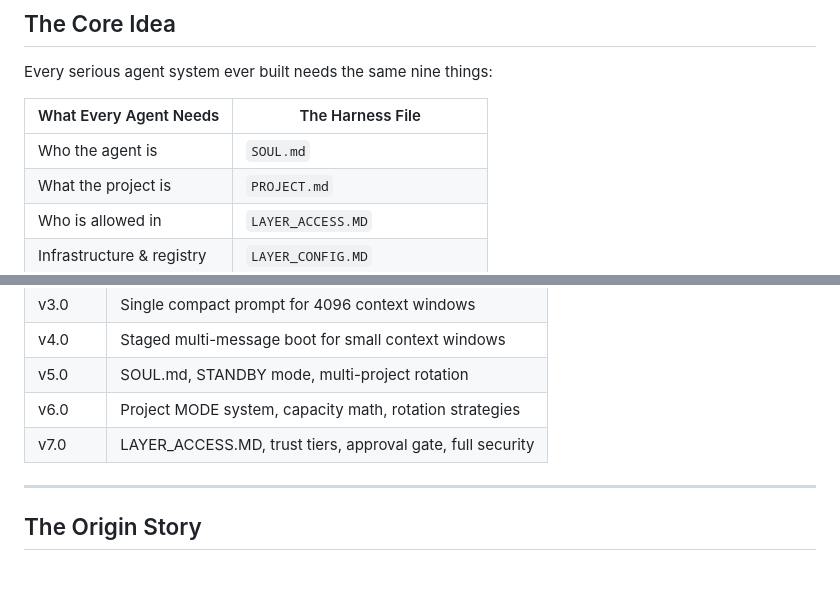
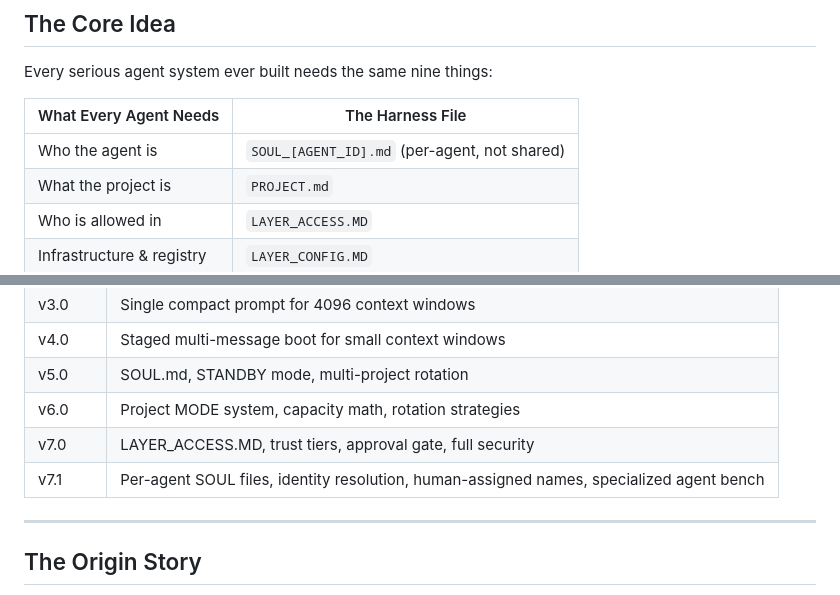
Before and after one commit to SolomonChrist/AgenticHarness, a Markdown page: README.md, 2 parts joined by grey strips. Drawn GitHub-style.

```diff
--- a/README.md
+++ b/README.md
@@ -38,7 +38,7 @@ Every serious agent system ever built needs the same nine things:
 
 | What Every Agent Needs | The Harness File |
 |------------------------|-----------------|
-| Who the agent is | `SOUL.md` |
+| Who the agent is | `SOUL_[AGENT_ID].md` (per-agent, not shared) |
 | What the project is | `PROJECT.md` |
 | Who is allowed in | `LAYER_ACCESS.MD` |
 | Infrastructure & registry | `LAYER_CONFIG.MD` |
@@ -555,6 +582,7 @@ For now, the `LEARNING/` folder in this repo is the starting point. It will grow
 | v5.0 | SOUL.md, STANDBY mode, multi-project rotation |
 | v6.0 | Project MODE system, capacity math, rotation strategies |
 | v7.0 | LAYER_ACCESS.MD, trust tiers, approval gate, full security |
+| v7.1 | Per-agent SOUL files, identity resolution, human-assigned names, specialized agent bench |
 
 ---
 
```
Also changed, not shown: other parts of README.md (+45 -18 lines).
